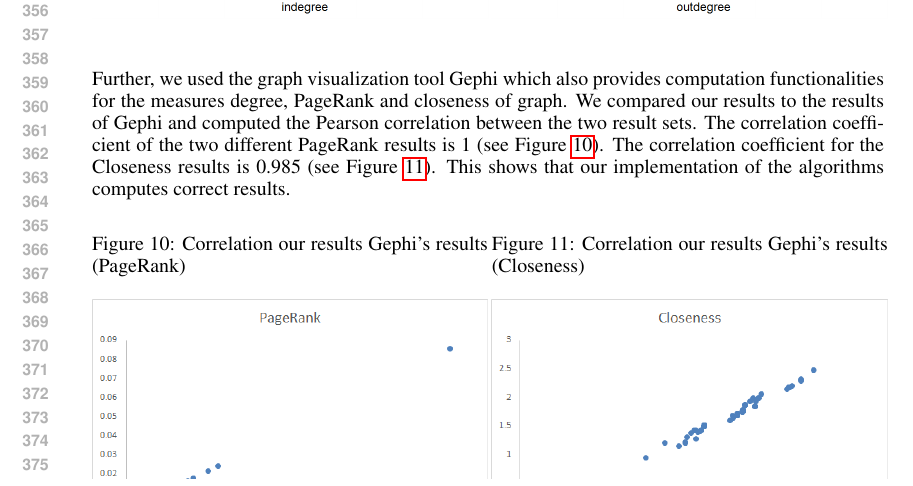
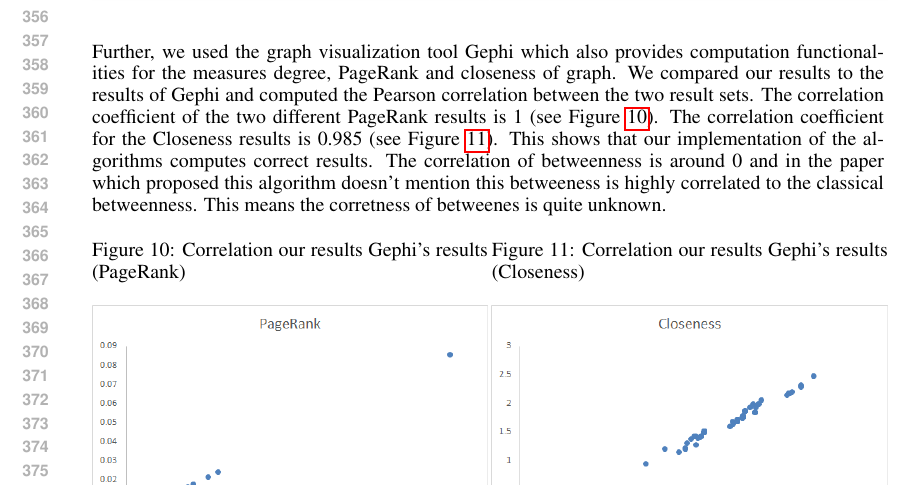
Before and after one commit to HungUnicorn/aim3project.graph, a LaTeX paper (report/nips2014.tex, which reads report/experiments.tex): part of page 7 of 11, cut so that both start at the same text. Compiled offline with pdfLaTeX.

Commit message:
Update experiments.tex

```diff
--- a/report/experiments.tex
+++ b/report/experiments.tex
@@ -89,7 +89,7 @@ To rapidly test the implementations of the different algorithms an example data
 \end{minipage}
 \end{figure}
 
-Further, we used the graph visualization tool Gephi which also provides computation functionalities for the measures degree, PageRank and closeness of graph. We compared our results to the results of Gephi and computed the Pearson correlation between the two result sets. The correlation coefficient of the two different PageRank results is 1 (see Figure \ref{fig9}). The correlation coefficient for the Closeness results is 0.985 (see Figure \ref{fig10}). This shows that our implementation of the algorithms computes correct results.
+Further, we used the graph visualization tool Gephi which also provides computation functionalities for the measures degree, PageRank and closeness of graph. We compared our results to the results of Gephi and computed the Pearson correlation between the two result sets. The correlation coefficient of the two different PageRank results is 1 (see Figure \ref{fig9}). The correlation coefficient for the Closeness results is 0.985 (see Figure \ref{fig10}). This shows that our implementation of the algorithms computes correct results. The correlation of betweenness is around 0 and in the paper which proposed this algorithm doesn't mention this betweeness is highly correlated to the classical betweenness. This means the corretness of betweenes is quite unknown.
 
 \begin{figure}[H]
 \begin{minipage}{.5\textwidth}
```
